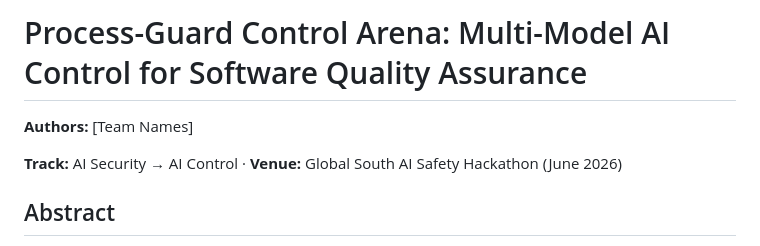
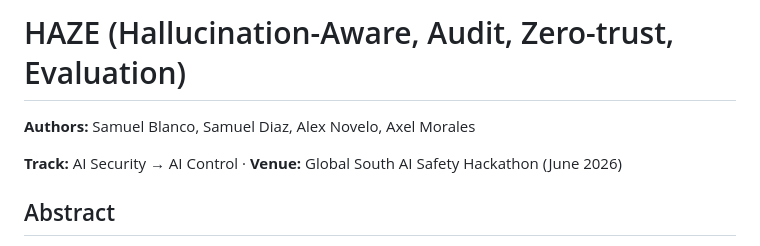
Before and after one commit to AXLAAF/Hakaton, a Markdown page: draft_submission.md, the part around the change. Rendered like a GitHub page.

Commit message:
Update: renombrar proyecto a HAZE y agregar autores del equipo
Actualiza título y lista de integrantes en draft_submission.md.

Co-authored-by: Cursor <cursoragent@cursor.com>

```diff
--- a/draft_submission.md
+++ b/draft_submission.md
@@ -1,6 +1,6 @@
-# Process-Guard Control Arena: Multi-Model AI Control for Software Quality Assurance
+# HAZE (Hallucination-Aware, Audit, Zero-trust, Evaluation)
 
-**Authors:** [Team Names]
+**Authors:** Samuel Blanco, Samuel Diaz, Alex Novelo, Axel Morales
 
 **Track:** AI Security → AI Control · **Venue:** Global South AI Safety Hackathon (June 2026)
 
```
